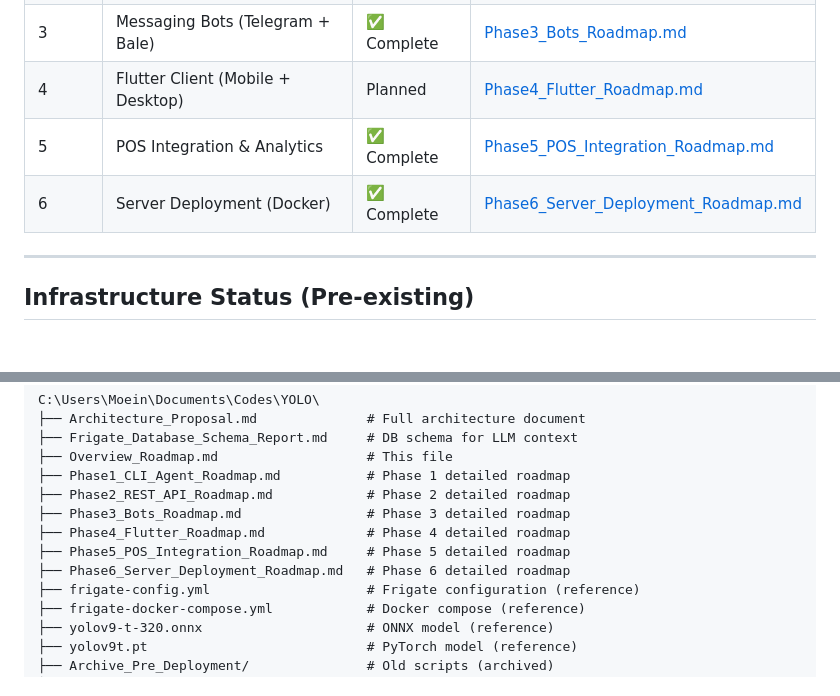
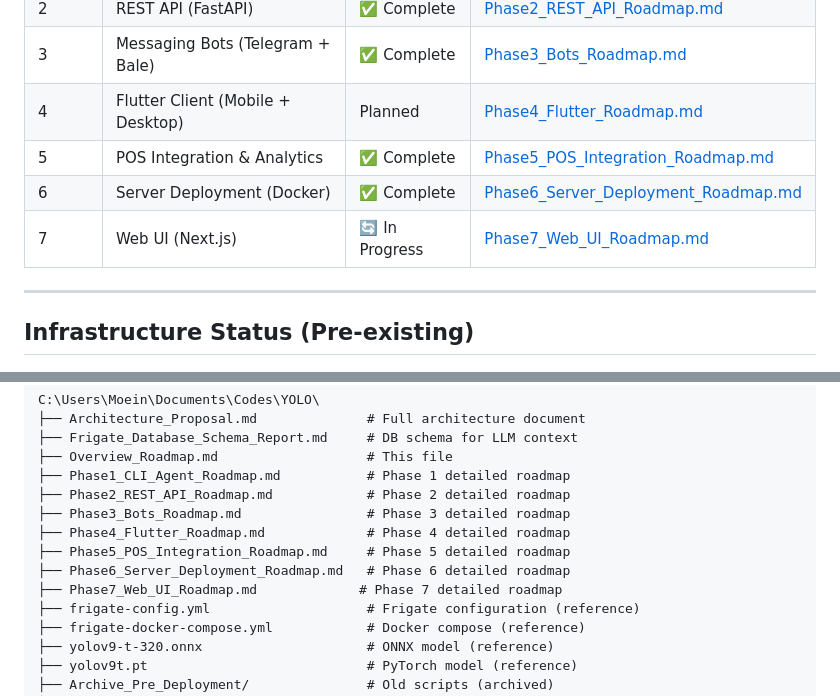
Before and after one commit to moein1985/smartNVR, a Markdown page: Overview_Roadmap.md, 2 parts joined by grey strips. GitHub-like rendering.

```diff
--- a/Overview_Roadmap.md
+++ b/Overview_Roadmap.md
@@ -51,6 +51,7 @@ Domain (Entities, Repository Interfaces, Service Interfaces)
 | 4 | Flutter Client (Mobile + Desktop) | Planned | [Phase4_Flutter_Roadmap.md](Phase4_Flutter_Roadmap.md) |
 | 5 | POS Integration & Analytics | ✅ Complete | [Phase5_POS_Integration_Roadmap.md](Phase5_POS_Integration_Roadmap.md) |
 | 6 | Server Deployment (Docker) | ✅ Complete | [Phase6_Server_Deployment_Roadmap.md](Phase6_Server_Deployment_Roadmap.md) |
+| 7 | Web UI (Next.js) | 🔄 In Progress | [Phase7_Web_UI_Roadmap.md](Phase7_Web_UI_Roadmap.md) |
 
 ---
 
@@ -81,6 +82,7 @@ C:\Users\Moein\Documents\Codes\YOLO\
 ├── Phase4_Flutter_Roadmap.md             # Phase 4 detailed roadmap
 ├── Phase5_POS_Integration_Roadmap.md     # Phase 5 detailed roadmap
 ├── Phase6_Server_Deployment_Roadmap.md   # Phase 6 detailed roadmap
+├── Phase7_Web_UI_Roadmap.md             # Phase 7 detailed roadmap
 ├── frigate-config.yml                    # Frigate configuration (reference)
 ├── frigate-docker-compose.yml            # Docker compose (reference)
 ├── yolov9-t-320.onnx                     # ONNX model (reference)
```
Also changed, not shown: Phase7_Web_UI_Roadmap.md (+31 -31 lines).
